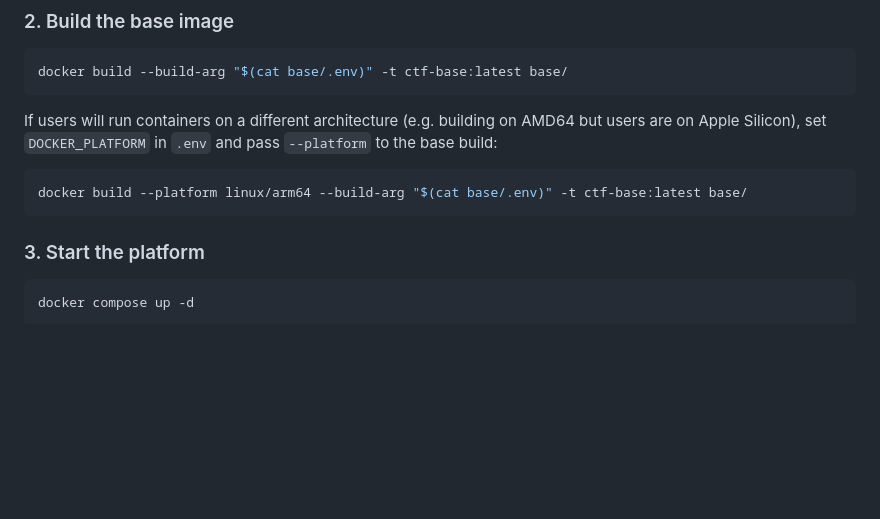
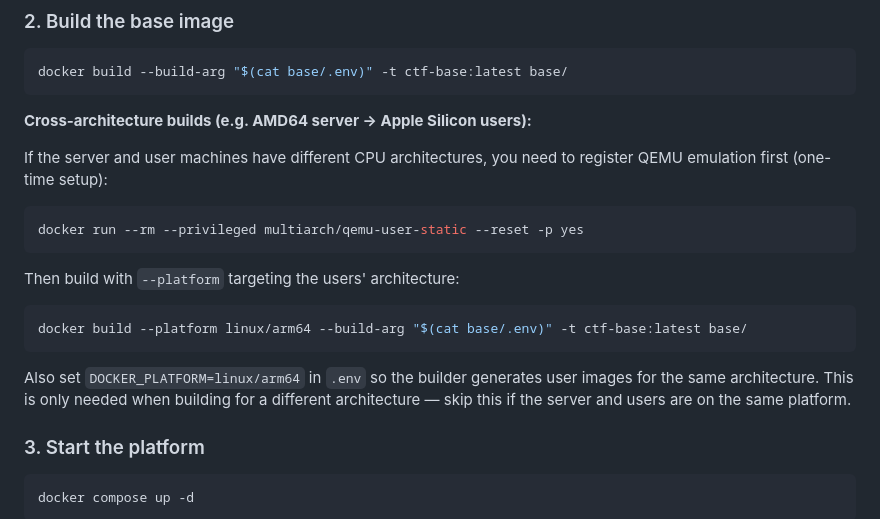
Before and after one commit to Your-Saviour/CTF-IT, a Markdown page: README.md, the part around the change. GitHub-like rendering; blank space fills up the shorter version.

Commit message:
Document QEMU setup for cross-architecture image builds
Co-Authored-By: Claude Opus 4.6 (1M context) <noreply@anthropic.com>

````diff
--- a/README.md
+++ b/README.md
@@ -23,11 +23,21 @@ See the `.env.example` files for documentation on each variable. For LAN deploym
 docker build --build-arg "$(cat base/.env)" -t ctf-base:latest base/
 ```
 
-If users will run containers on a different architecture (e.g. building on AMD64 but users are on Apple Silicon), set `DOCKER_PLATFORM` in `.env` and pass `--platform` to the base build:
+**Cross-architecture builds (e.g. AMD64 server → Apple Silicon users):**
+
+If the server and user machines have different CPU architectures, you need to register QEMU emulation first (one-time setup):
+
+```bash
+docker run --rm --privileged multiarch/qemu-user-static --reset -p yes
+```
+
+Then build with `--platform` targeting the users' architecture:
 
 ```bash
 docker build --platform linux/arm64 --build-arg "$(cat base/.env)" -t ctf-base:latest base/
 ```
+
+Also set `DOCKER_PLATFORM=linux/arm64` in `.env` so the builder generates user images for the same architecture. This is only needed when building for a different architecture — skip this if the server and users are on the same platform.
 
 ### 3. Start the platform
 
````
